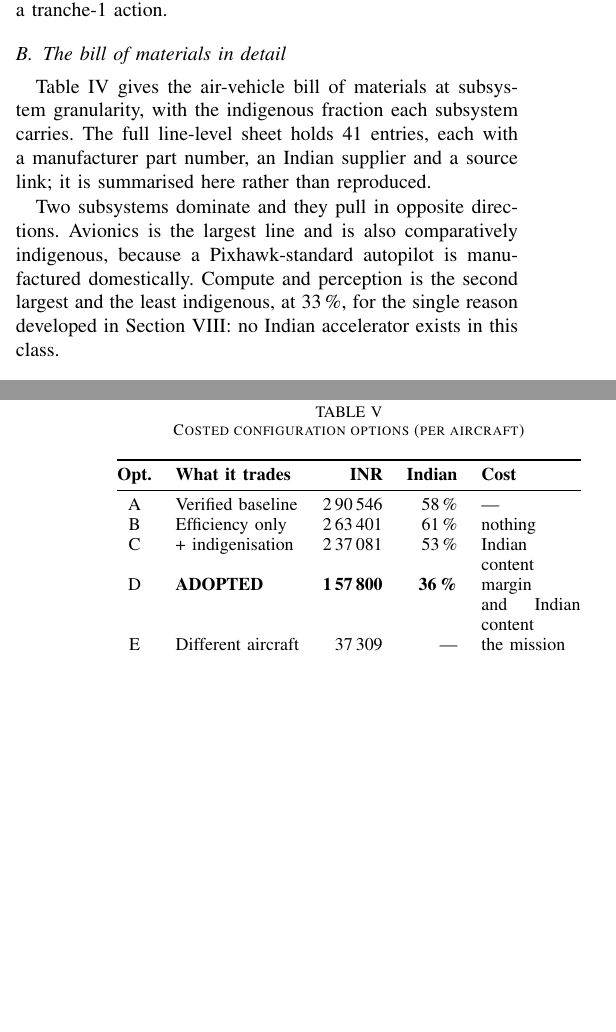
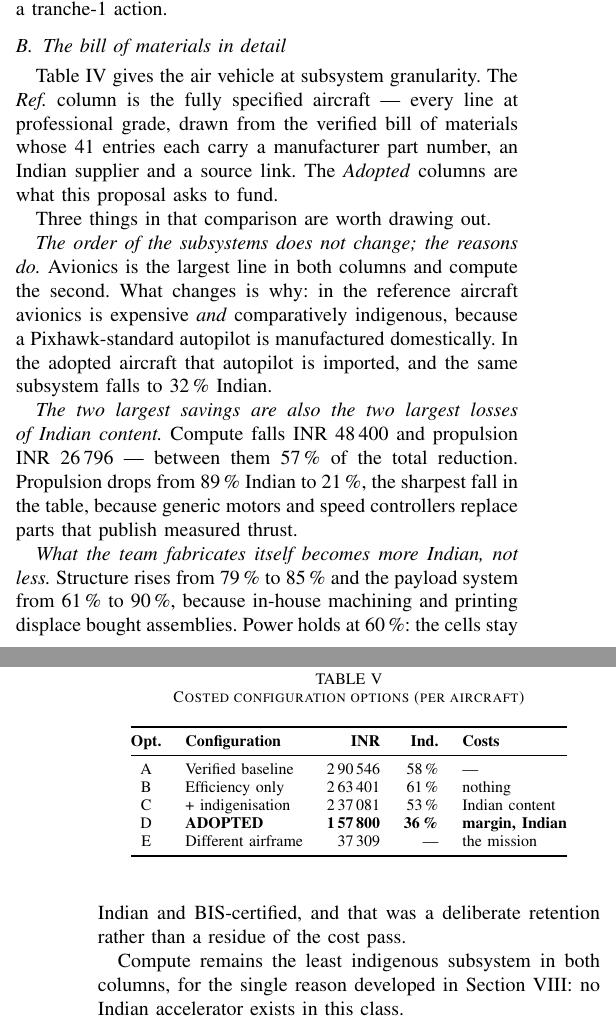
Before and after one commit to tetraethylmethane/NIDAR-RescueSwarm, a LaTeX paper (docs/proposal/rescueswarm-proposal.tex): two parts of the columns of pages 8 and 9 of 15, joined at a grey line, cut so that both start at the same text, the shorter picture padded with empty space. Compiled offline with pdfLaTeX.

Commit message:
Table IV now shows what is funded, not the reference aircraft
Table IV was headed "Option A (per aircraft)" -- the fully specified aircraft at
2,90,546 and 58% Indian -- in a document that funds Option D at 1,57,800 and
36%. A reader taking the subsystem breakdown at face value was reading a
different aircraft from the one in the budget table two pages later.

It now carries both: a Ref. column for the fully specified reference and the
adopted figures beside it, so the reader sees the delta rather than having to
compute it. Numbers derived from competition_budget.AIRCRAFT and checked against
the subtotal, not transcribed.

  subsystem      ref.     adopted    delta    ref ind   adopted ind
  Avionics     85,400      49,100  -36,300       60%           32%
  Compute      79,500      31,100  -48,400       33%           10%
  Propulsion   57,396      30,600  -26,796       89%           21%
  Power        24,500      23,500   -1,000       58%           60%
  Structure    20,550      13,000   -7,550       79%           85%
  Comms        17,800       6,000  -11,800       42%           30%
  Payload       5,400       4,500     -900       61%           90%
  TOTAL       290,546     157,800 -132,746       58%         35.5%

The analysis under it was wrong in the same way and is rewritten. It said
avionics "is also comparatively indigenous, because a Pixhawk-standard
autopilot is manufactured domestically" -- true of the reference, false of the
adopted aircraft, where that autopilot is imported and the subsystem falls to
32%. Three points replace it:

  * the ordering survives but the reasons do not;
  * the two largest savings are the two largest losses of Indian content --
    compute and propulsion are 57% of the reduction between them, and
    propulsion falls 89% -> 21%, the sharpest drop in the table;
  * what the team fabricates itself gets MORE Indian, not less -- structure
    79 -> 85%, payload 61 -> 90% -- and power holds at 60% because the Indian
    BIS-certified cells were a deliberate retention.

Table V also fixed: the last column was 1.75 cm and wrapped "margin and Indian
content" across four lines. Now footnotesize with one line per entry.

15 pages. 0 errors, 0 overfull, 0 font warnings, 0 undefined refs/citations.

Co-Authored-By: Claude Opus 5 <noreply@anthropic.com>

```diff
--- a/docs/proposal/rescueswarm-proposal.tex
+++ b/docs/proposal/rescueswarm-proposal.tex
@@ -873,9 +873,10 @@ action.
 
 \subsection{The bill of materials in detail}
 
-Table~\ref{tab:bom} gives the air-vehicle bill of materials at subsystem
-granularity, with the indigenous fraction each subsystem carries. The full
-line-level sheet holds 41 entries, each with a manufacturer part number, an
-Indian supplier and a source link; it is summarised here rather than reproduced.
+Table~\ref{tab:bom} gives the air vehicle at subsystem granularity. The
+\emph{Ref.} column is the fully specified aircraft --- every line at
+professional grade, drawn from the verified bill of materials whose 41 entries
+each carry a manufacturer part number, an Indian supplier and a source link. The
+\emph{Adopted} columns are what this proposal asks to fund.
 
 \begin{table}[t]
@@ -900,11 +904,30 @@ Payload system      &  5\,400 & 61\,\% & Four stations \\
 \end{tabular}
 \end{table}
 
-Two subsystems dominate and they pull in opposite directions. Avionics is the
-largest line and is also comparatively indigenous, because a Pixhawk-standard
-autopilot is manufactured domestically. Compute and perception is the second
-largest and the least indigenous, at 33\,\%, for the single reason developed in
-Section~\ref{sec:indig}: no Indian accelerator exists in this class.
+Three things in that comparison are worth drawing out.
+
+\emph{The order of the subsystems does not change; the reasons do.} Avionics is
+the largest line in both columns and compute the second. What changes is why: in
+the reference aircraft avionics is expensive \emph{and} comparatively
+indigenous, because a Pixhawk-standard autopilot is manufactured domestically.
+In the adopted aircraft that autopilot is imported, and the same subsystem falls
+to 32\,\% Indian.
+
+\emph{The two largest savings are also the two largest losses of Indian
+content.} Compute falls \inr{48\,400} and propulsion \inr{26\,796} --- between
+them 57\,\% of the total reduction. Propulsion drops from 89\,\% Indian to
+21\,\%, the sharpest fall in the table, because generic motors and speed
+controllers replace parts that publish measured thrust.
+
+\emph{What the team fabricates itself becomes more Indian, not less.} Structure
+rises from 79\,\% to 85\,\% and the payload system from 61\,\% to 90\,\%,
+because in-house machining and printing displace bought assemblies. Power holds
+at 60\,\%: the cells stay Indian and BIS-certified, and that was a deliberate
+retention rather than a residue of the cost pass.
+
+Compute remains the least indigenous subsystem in both columns, for the single
+reason developed in Section~\ref{sec:indig}: no Indian accelerator exists in
+this class.
 
 \subsection{Cost reduction study}
 
@@ -940,16 +963,16 @@ deferred entirely.}
 \caption{Costed configuration options (per aircraft)}
 \label{tab:options}
 \centering
-\small
-\begin{tabular}{@{}clrrp{1.75cm}@{}}
+\footnotesize
+\begin{tabular}{@{}c l r r l@{}}
 \toprule
-\textbf{Opt.} & \textbf{What it trades} & \textbf{INR} & \textbf{Indian} & \textbf{Cost} \\
+\textbf{Opt.} & \textbf{Configuration} & \textbf{INR} & \textbf{Ind.} & \textbf{Costs} \\
 \midrule
-A & Verified baseline        & 2\,90\,546 & 58\,\% & --- \\
-B & Efficiency only          & 2\,63\,401 & 61\,\% & nothing \\
-C & + indigenisation         & 2\,37\,081 & 53\,\% & Indian content \\
-D & \textbf{ADOPTED}         & \textbf{1\,57\,800} & \textbf{36\,\%} & margin and Indian content \\
-E & Different aircraft       & 37\,309    & ---    & the mission \\
+A & Verified baseline  & 2\,90\,546 & 58\,\% & --- \\
+B & Efficiency only    & 2\,63\,401 & 61\,\% & nothing \\
+C & + indigenisation   & 2\,37\,081 & 53\,\% & Indian content \\
+D & \textbf{ADOPTED}   & \textbf{1\,57\,800} & \textbf{36\,\%} & \textbf{margin, Indian} \\
+E & Different airframe & 37\,309    & ---    & the mission \\
 \bottomrule
 \end{tabular}
 \end{table}
```
Also changed, not shown: docs/proposal/rescueswarm-proposal.pdf, docs/proposal/rescueswarm-proposal.tex (25 more changed lines).
